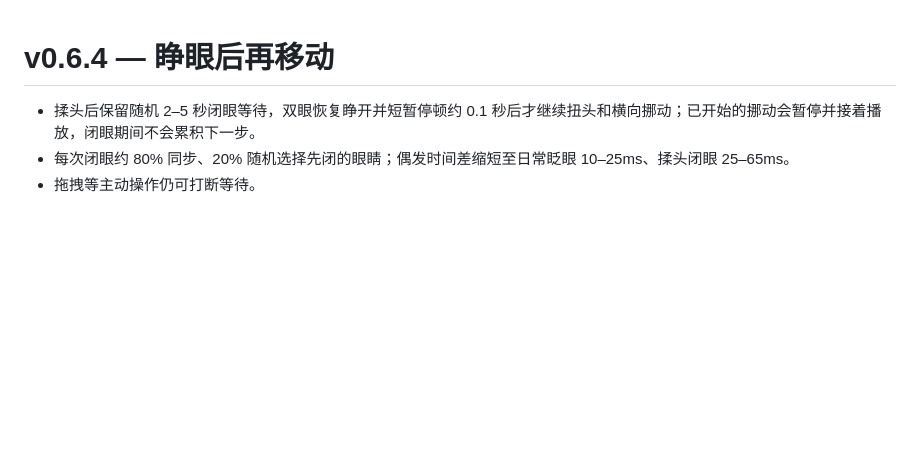
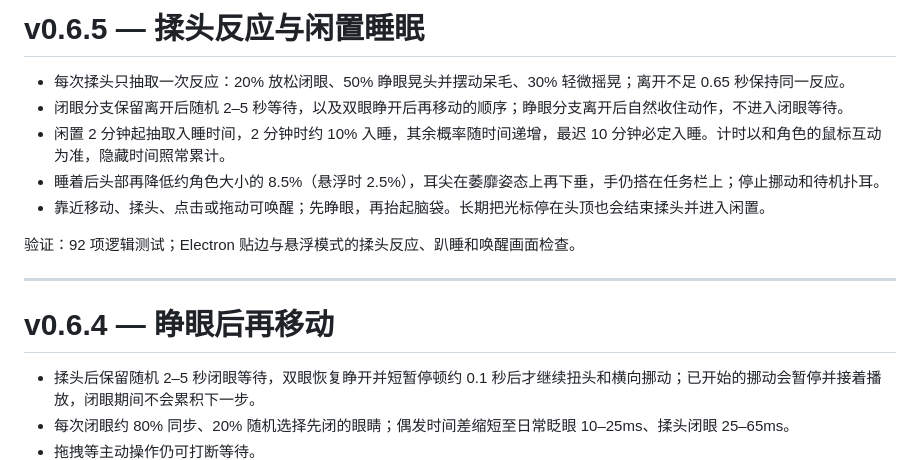
Before and after one commit to fupangzhu/bluefish-desktop, a Markdown page: docs/release-notes.md, the part around the change. GitHub-like rendering; blank space fills up the shorter version.

```diff
--- a/docs/release-notes.md
+++ b/docs/release-notes.md
@@ -1,3 +1,15 @@
+# v0.6.5 — 揉头反应与闲置睡眠
+
+- 每次揉头只抽取一次反应：20% 放松闭眼、50% 睁眼晃头并摆动呆毛、30% 轻微摇晃；离开不足 0.65 秒保持同一反应。
+- 闭眼分支保留离开后随机 2–5 秒等待，以及双眼睁开后再移动的顺序；睁眼分支离开后自然收住动作，不进入闭眼等待。
+- 闲置 2 分钟起抽取入睡时间，2 分钟时约 10% 入睡，其余概率随时间递增，最迟 10 分钟必定入睡。计时以和角色的鼠标互动为准，隐藏时间照常累计。
+- 睡着后头部再降低约角色大小的 8.5%（悬浮时 2.5%），耳尖在萎靡姿态上再下垂，手仍搭在任务栏上；停止挪动和待机扑耳。
+- 靠近移动、揉头、点击或拖动可唤醒；先睁眼，再抬起脑袋。长期把光标停在头顶也会结束揉头并进入闲置。
+
+验证：92 项逻辑测试；Electron 贴边与悬浮模式的揉头反应、趴睡和唤醒画面检查。
+
+---
+
 # v0.6.4 — 睁眼后再移动
 
 - 揉头后保留随机 2–5 秒闭眼等待，双眼恢复睁开并短暂停顿约 0.1 秒后才继续扭头和横向挪动；已开始的挪动会暂停并接着播放，闭眼期间不会累积下一步。
```
Also changed, not shown: README.md (+7 -2 lines), docs/sleep.png (added), 13 other files.
